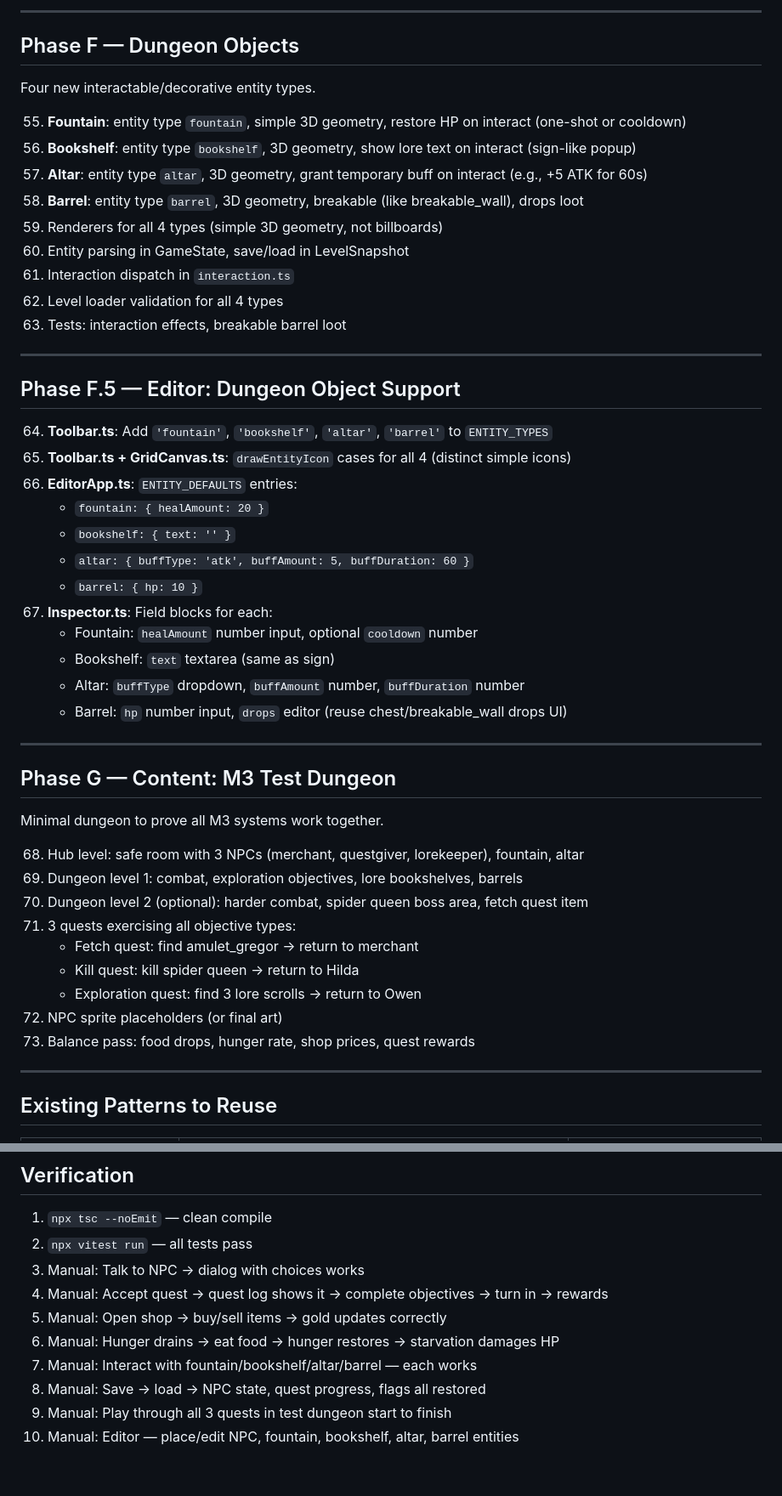
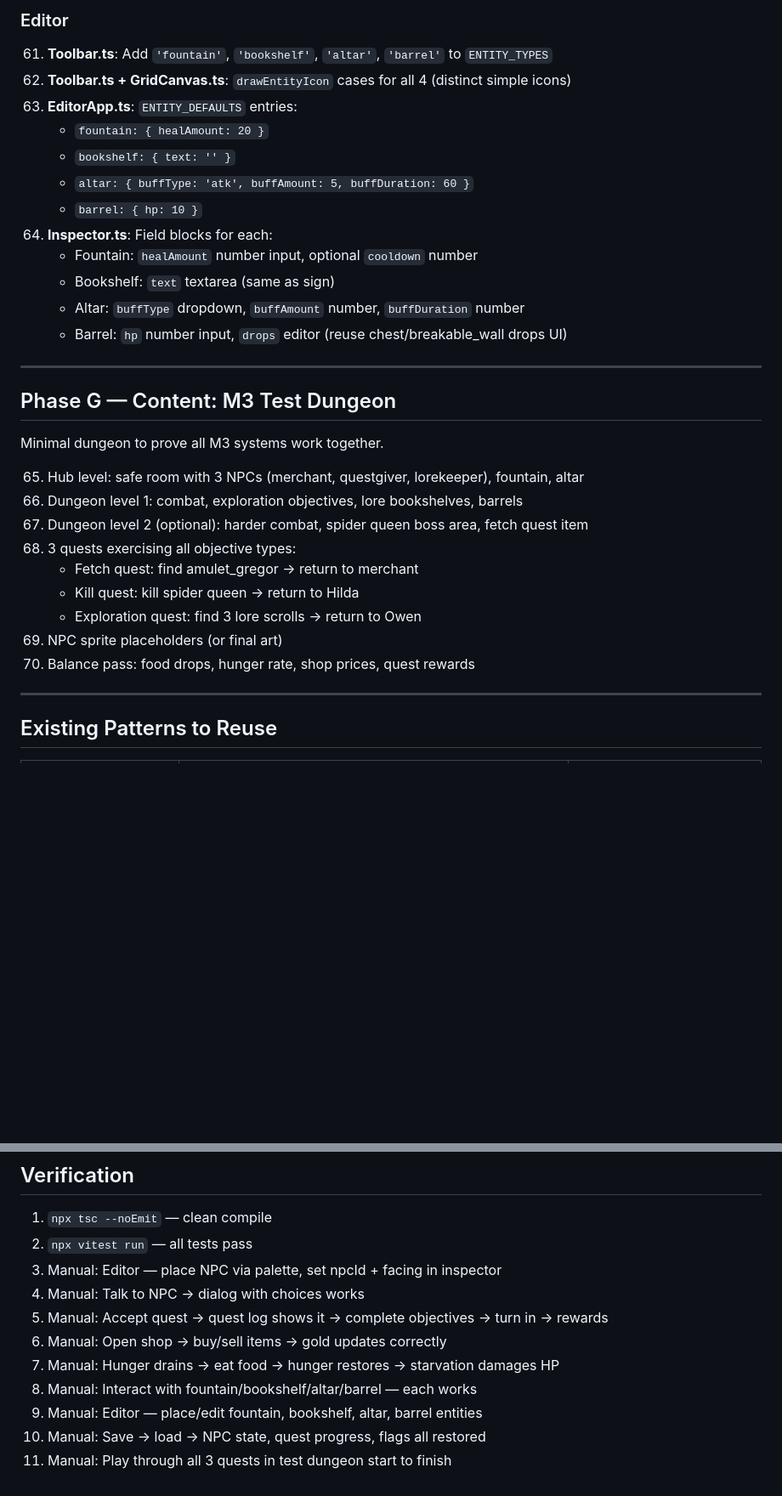
Before and after one commit to l3hox/DelveWard, a Markdown page: planning/m3/PLAN.md, 2 parts joined by grey strips. Shown at 85% size. Rendered like a GitHub page; blank space fills up the shorter version.

```diff
--- a/planning/m3/PLAN.md
+++ b/planning/m3/PLAN.md
@@ -142,32 +141,13 @@ Simple survival mechanic with food items.
 
----
-
-## Phase F — Dungeon Objects
-
-Four new interactable/decorative entity types.
-
-55. **Fountain**: entity type `fountain`, simple 3D geometry, restore HP on interact (one-shot or cooldown)
-56. **Bookshelf**: entity type `bookshelf`, 3D geometry, show lore text on interact (sign-like popup)
-57. **Altar**: entity type `altar`, 3D geometry, grant temporary buff on interact (e.g., +5 ATK for 60s)
-58. **Barrel**: entity type `barrel`, 3D geometry, breakable (like breakable_wall), drops loot
-59. Renderers for all 4 types (simple 3D geometry, not billboards)
-60. Entity parsing in GameState, save/load in LevelSnapshot
-61. Interaction dispatch in `interaction.ts`
-62. Level loader validation for all 4 types
-63. Tests: interaction effects, breakable barrel loot
-
----
-
-## Phase F.5 — Editor: Dungeon Object Support
-
-64. **Toolbar.ts**: Add `'fountain'`, `'bookshelf'`, `'altar'`, `'barrel'` to `ENTITY_TYPES`
-65. **Toolbar.ts + GridCanvas.ts**: `drawEntityIcon` cases for all 4 (distinct simple icons)
-66. **EditorApp.ts**: `ENTITY_DEFAULTS` entries:
+### Editor
+61. **Toolbar.ts**: Add `'fountain'`, `'bookshelf'`, `'altar'`, `'barrel'` to `ENTITY_TYPES`
+62. **Toolbar.ts + GridCanvas.ts**: `drawEntityIcon` cases for all 4 (distinct simple icons)
+63. **EditorApp.ts**: `ENTITY_DEFAULTS` entries:
     - `fountain: { healAmount: 20 }`
     - `bookshelf: { text: '' }`
     - `altar: { buffType: 'atk', buffAmount: 5, buffDuration: 60 }`
     - `barrel: { hp: 10 }`
-67. **Inspector.ts**: Field blocks for each:
+64. **Inspector.ts**: Field blocks for each:
     - Fountain: `healAmount` number input, optional `cooldown` number
     - Bookshelf: `text` textarea (same as sign)
     - Altar: `buffType` dropdown, `buffAmount` number, `buffDuration` number
@@ -179,15 +159,15 @@ Four new interactable/decorative entity types.
 
 Minimal dungeon to prove all M3 systems work together.
 
-68. Hub level: safe room with 3 NPCs (merchant, questgiver, lorekeeper), fountain, altar
-69. Dungeon level 1: combat, exploration objectives, lore bookshelves, barrels
-70. Dungeon level 2 (optional): harder combat, spider queen boss area, fetch quest item
-71. 3 quests exercising all objective types:
+65. Hub level: safe room with 3 NPCs (merchant, questgiver, lorekeeper), fountain, altar
+66. Dungeon level 1: combat, exploration objectives, lore bookshelves, barrels
+67. Dungeon level 2 (optional): harder combat, spider queen boss area, fetch quest item
+68. 3 quests exercising all objective types:
     - Fetch quest: find amulet_gregor → return to merchant
     - Kill quest: kill spider queen → return to Hilda
     - Exploration quest: find 3 lore scrolls → return to Owen
-72. NPC sprite placeholders (or final art)
-73. Balance pass: food drops, hunger rate, shop prices, quest rewards
+69. NPC sprite placeholders (or final art)
+70. Balance pass: food drops, hunger rate, shop prices, quest rewards
 
 ---
 
@@ -213,11 +193,12 @@ Minimal dungeon to prove all M3 systems work together.
 
 1. `npx tsc --noEmit` — clean compile
 2. `npx vitest run` — all tests pass
-3. Manual: Talk to NPC → dialog with choices works
-4. Manual: Accept quest → quest log shows it → complete objectives → turn in → rewards
-5. Manual: Open shop → buy/sell items → gold updates correctly
-6. Manual: Hunger drains → eat food → hunger restores → starvation damages HP
-7. Manual: Interact with fountain/bookshelf/altar/barrel — each works
-8. Manual: Save → load → NPC state, quest progress, flags all restored
-9. Manual: Play through all 3 quests in test dungeon start to finish
-10. Manual: Editor — place/edit NPC, fountain, bookshelf, altar, barrel entities
+3. Manual: Editor — place NPC via palette, set npcId + facing in inspector
+4. Manual: Talk to NPC → dialog with choices works
+5. Manual: Accept quest → quest log shows it → complete objectives → turn in → rewards
+6. Manual: Open shop → buy/sell items → gold updates correctly
+7. Manual: Hunger drains → eat food → hunger restores → starvation damages HP
+8. Manual: Interact with fountain/bookshelf/altar/barrel — each works
+9. Manual: Editor — place/edit fountain, bookshelf, altar, barrel entities
+10. Manual: Save → load → NPC state, quest progress, flags all restored
+11. Manual: Play through all 3 quests in test dungeon start to finish
```
Also changed, not shown: other parts of planning/m3/PLAN.md (+46 -47 lines), planning/PROGRESS.md (+3 -6 lines).
